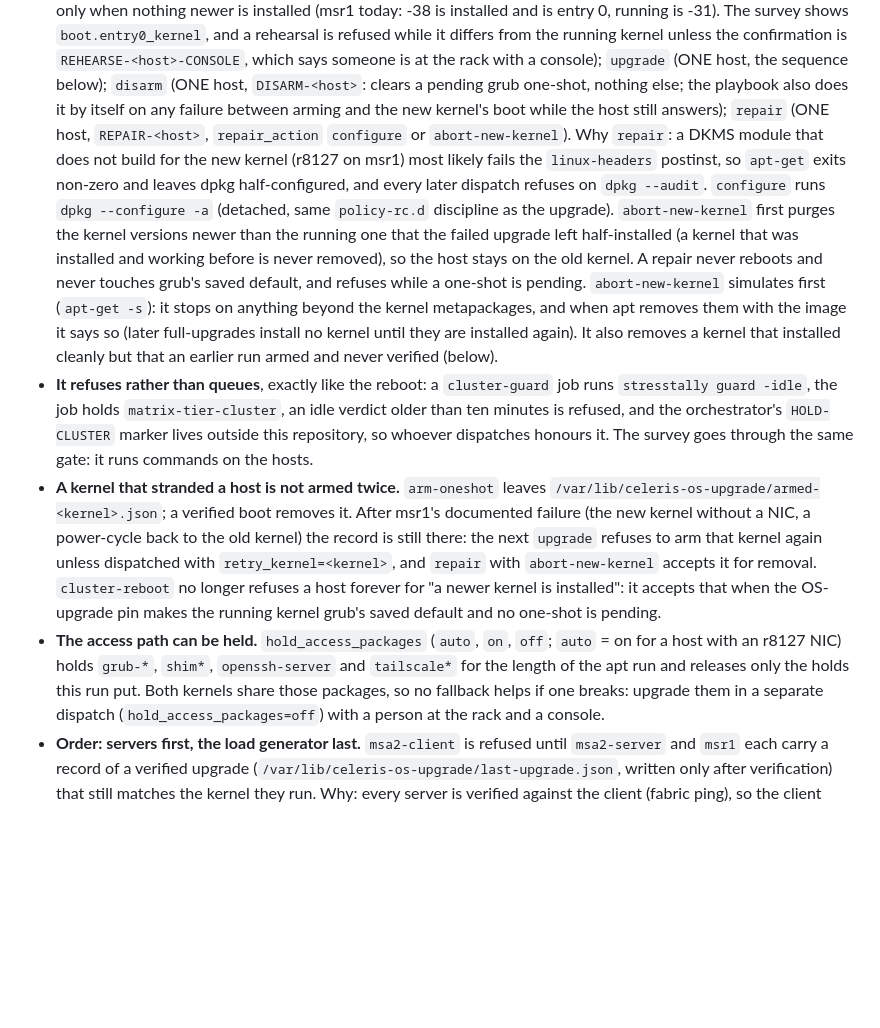
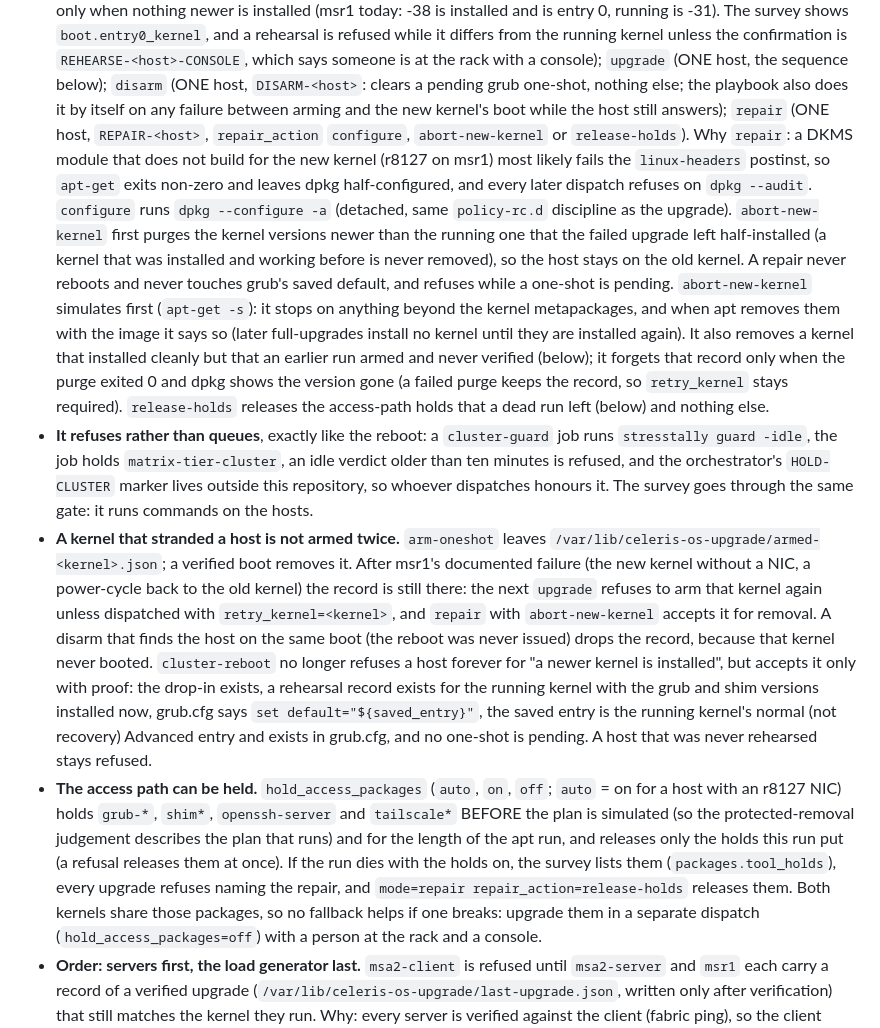
Before and after one commit to goceleris/probatorium, a Markdown page: README.md, the part around the change. Rendered like a GitHub page; blank space fills up the shorter version.

Commit message:
docs: README for the round-3 behaviour (rehearsal risk, release-holds, holds before the simulation, cluster-reboot proof)

```diff
--- a/README.md
+++ b/README.md
@@ -276,8 +276,8 @@ gh workflow run cluster-os-upgrade.yml --repo goceleris/probatorium --ref main \
   The survey shows `boot.entry0_kernel`, and a rehearsal is refused while it differs from the running kernel unless the
   confirmation is `REHEARSE-<host>-CONSOLE`, which says someone is at the rack with a console); `upgrade` (ONE host, the sequence below); `disarm` (ONE host, `DISARM-<host>`:
   clears a pending grub one-shot, nothing else; the playbook also does it by itself on any failure between arming and the new
-  kernel's boot while the host still answers); `repair` (ONE host, `REPAIR-<host>`, `repair_action` `configure` or
-  `abort-new-kernel`). Why `repair`: a DKMS module that does not build for the new kernel (r8127 on msr1) most likely fails the
+  kernel's boot while the host still answers); `repair` (ONE host, `REPAIR-<host>`, `repair_action` `configure`,
+  `abort-new-kernel` or `release-holds`). Why `repair`: a DKMS module that does not build for the new kernel (r8127 on msr1) most likely fails the
   `linux-headers` postinst, so `apt-get` exits non-zero and leaves dpkg half-configured, and every later dispatch refuses on
   `dpkg --audit`. `configure` runs `dpkg --configure -a` (detached, same `policy-rc.d` discipline as the upgrade).
   `abort-new-kernel` first purges the kernel versions newer than the running one that the failed upgrade left half-installed
@@ -285,7 +285,9 @@ gh workflow run cluster-os-upgrade.yml --repo goceleris/probatorium --ref main \
   and never touches grub's saved default, and refuses while a one-shot is pending. `abort-new-kernel` simulates first (`apt-get -s`):
   it stops on anything beyond the kernel metapackages, and when apt removes them with the image it says so (later full-upgrades
   install no kernel until they are installed again). It also removes a kernel that installed cleanly but that an earlier run armed
-  and never verified (below).
+  and never verified (below); it forgets that record only when the purge exited 0 and dpkg shows the version gone (a failed purge keeps
+  the record, so `retry_kernel` stays required). `release-holds` releases the access-path holds that a dead run left (below) and
+  nothing else.
 - **It refuses rather than queues**, exactly like the reboot: a `cluster-guard` job runs `stresstally guard -idle`, the
   job holds `matrix-tier-cluster`, an idle verdict older than ten minutes is refused, and the orchestrator's
   `HOLD-CLUSTER` marker lives outside this repository, so whoever dispatches honours it. The survey goes through the
@@ -293,10 +295,15 @@ gh workflow run cluster-os-upgrade.yml --repo goceleris/probatorium --ref main \
 - **A kernel that stranded a host is not armed twice.** `arm-oneshot` leaves `/var/lib/celeris-os-upgrade/armed-<kernel>.json`; a
   verified boot removes it. After msr1's documented failure (the new kernel without a NIC, a power-cycle back to the old kernel) the
   record is still there: the next `upgrade` refuses to arm that kernel again unless dispatched with `retry_kernel=<kernel>`, and
-  `repair` with `abort-new-kernel` accepts it for removal. `cluster-reboot` no longer refuses a host forever for "a newer kernel is
-  installed": it accepts that when the OS-upgrade pin makes the running kernel grub's saved default and no one-shot is pending.
+  `repair` with `abort-new-kernel` accepts it for removal. A disarm that finds the host on the same boot (the reboot was never
+  issued) drops the record, because that kernel never booted. `cluster-reboot` no longer refuses a host forever for "a newer kernel is
+  installed", but accepts it only with proof: the drop-in exists, a rehearsal record exists for the running kernel with the grub and
+  shim versions installed now, grub.cfg says `set default="${saved_entry}"`, the saved entry is the running kernel's normal (not
+  recovery) Advanced entry and exists in grub.cfg, and no one-shot is pending. A host that was never rehearsed stays refused.
 - **The access path can be held.** `hold_access_packages` (`auto`, `on`, `off`; `auto` = on for a host with an r8127 NIC) holds
-  `grub-*`, `shim*`, `openssh-server` and `tailscale*` for the length of the apt run and releases only the holds this run put. Both
+  `grub-*`, `shim*`, `openssh-server` and `tailscale*` BEFORE the plan is simulated (so the protected-removal judgement describes the plan that runs) and for the length of the apt run,
+  and releases only the holds this run put (a refusal releases them at once). If the run dies with the holds on, the survey lists them
+  (`packages.tool_holds`), every upgrade refuses naming the repair, and `mode=repair repair_action=release-holds` releases them. Both
   kernels share those packages, so no fallback helps if one breaks: upgrade them in a separate dispatch (`hold_access_packages=off`)
   with a person at the rack and a console.
 - **Order: servers first, the load generator last.** `msa2-client` is refused until `msa2-server` and `msr1` each carry
```
